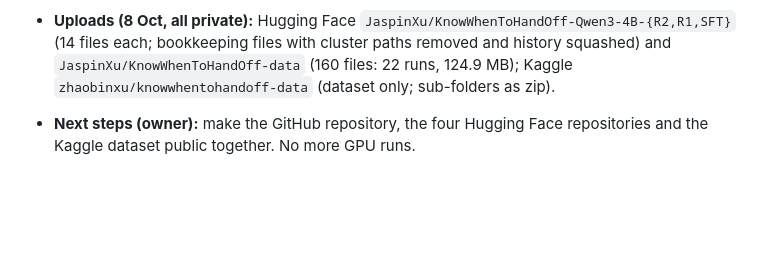
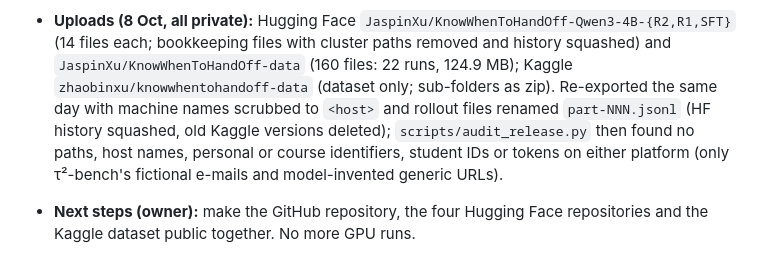
Before and after one commit to JaspinXu/KnowWhenToHandOff, a Markdown page: AGENTS.md, the part around the change. Drawn GitHub-style; blank space fills up the shorter version.

Commit message:
AGENTS: release re-exported with host names scrubbed; audit clean
Co-Authored-By: Claude Opus 5.5 <noreply@anthropic.com>

Claude-Session: https://claude.ai/code/session_012chdPaYihRqt87sXaZPvdj

```diff
--- a/AGENTS.md
+++ b/AGENTS.md
@@ -97,6 +97,11 @@ on its own terms; write-ups (reports, venue papers) live outside it
 - **Uploads (8 Oct, all private):** Hugging Face `JaspinXu/KnowWhenToHandOff-Qwen3-4B-{R2,R1,SFT}`
   (14 files each; bookkeeping files with cluster paths removed and history squashed) and `JaspinXu/KnowWhenToHandOff-data` (160 files: 22 runs, 124.9 MB);
   Kaggle `zhaobinxu/knowwhentohandoff-data` (dataset only; sub-folders as zip).
+  Re-exported the same day with machine names scrubbed to `<host>` and rollout
+  files renamed `part-NNN.jsonl` (HF history squashed, old Kaggle versions
+  deleted); `scripts/audit_release.py` then found no paths, host names, personal
+  or course identifiers, student IDs or tokens on either platform (only
+  τ²-bench's fictional e-mails and model-invented generic URLs).
 - **Next steps (owner):** make the GitHub repository, the four Hugging Face
   repositories and the Kaggle dataset public together. No more GPU runs.
 
```
